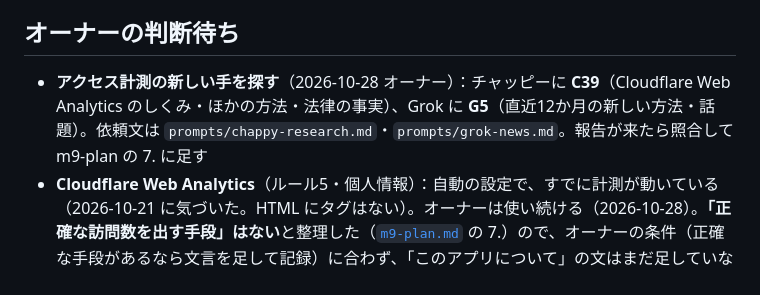
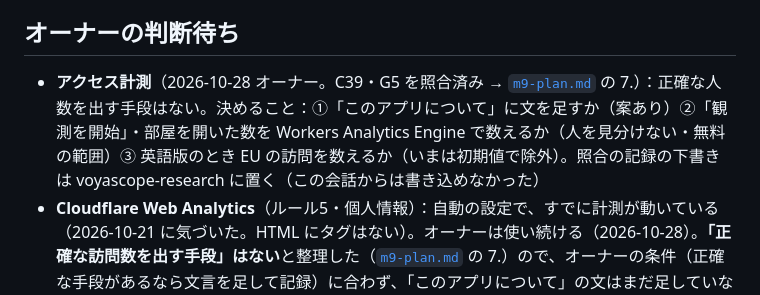
Before and after one commit to mentoce0-gif/voyascope, a Markdown page: docs/handoff.md, the part around the change. Rendered like a GitHub page.

```diff
--- a/docs/handoff.md
+++ b/docs/handoff.md
@@ -89,7 +89,7 @@
 
 ## オーナーの判断待ち
 
-- **アクセス計測の新しい手を探す**（2026-10-28 オーナー）：チャッピーに **C39**（Cloudflare Web Analytics のしくみ・ほかの方法・法律の事実）、Grok に **G5**（直近12か月の新しい方法・話題）。依頼文は `prompts/chappy-research.md`・`prompts/grok-news.md`。報告が来たら照合して m9-plan の 7. に足す
+- **アクセス計測**（2026-10-28 オーナー。C39・G5 を照合済み → [`m9-plan.md`](m9-plan.md) の 7.）：正確な人数を出す手段はない。決めること：①「このアプリについて」に文を足すか（案あり）②「観測を開始」・部屋を開いた数を Workers Analytics Engine で数えるか（人を見分けない・無料の範囲）③ 英語版のとき EU の訪問を数えるか（いまは初期値で除外）。照合の記録の下書きは voyascope-research に置く（この会話からは書き込めなかった）
 - **Cloudflare Web Analytics**（ルール5・個人情報）：自動の設定で、すでに計測が動いている（2026-10-21 に気づいた。HTML にタグはない）。オーナーは使い続ける（2026-10-28）。**「正確な訪問数を出す手段」はない**と整理した（[`m9-plan.md`](m9-plan.md) の 7.）ので、オーナーの条件（正確な手段があるなら文言を足して記録）に合わず、「このアプリについて」の文はまだ足していない。足すかどうか・文の案は m9-plan の 7.
 - **中継の埋め込み**（ルール5）：いまはリンクだけ。判断材料は [`roadmap.md`](roadmap.md) の「オーナーの判断待ち」
 - **旧リポジトリの自動更新を止める**（オーナーの操作）：`voyascope-archive` の Settings → Actions → General →「Disable actions」。止まるまで、6時間ごとに失敗の知らせが届き、データを二重に取りに行く
```
Also changed, not shown: docs/changelog.md (+1 -0 lines), docs/m9-plan.md (+34 -14 lines).
